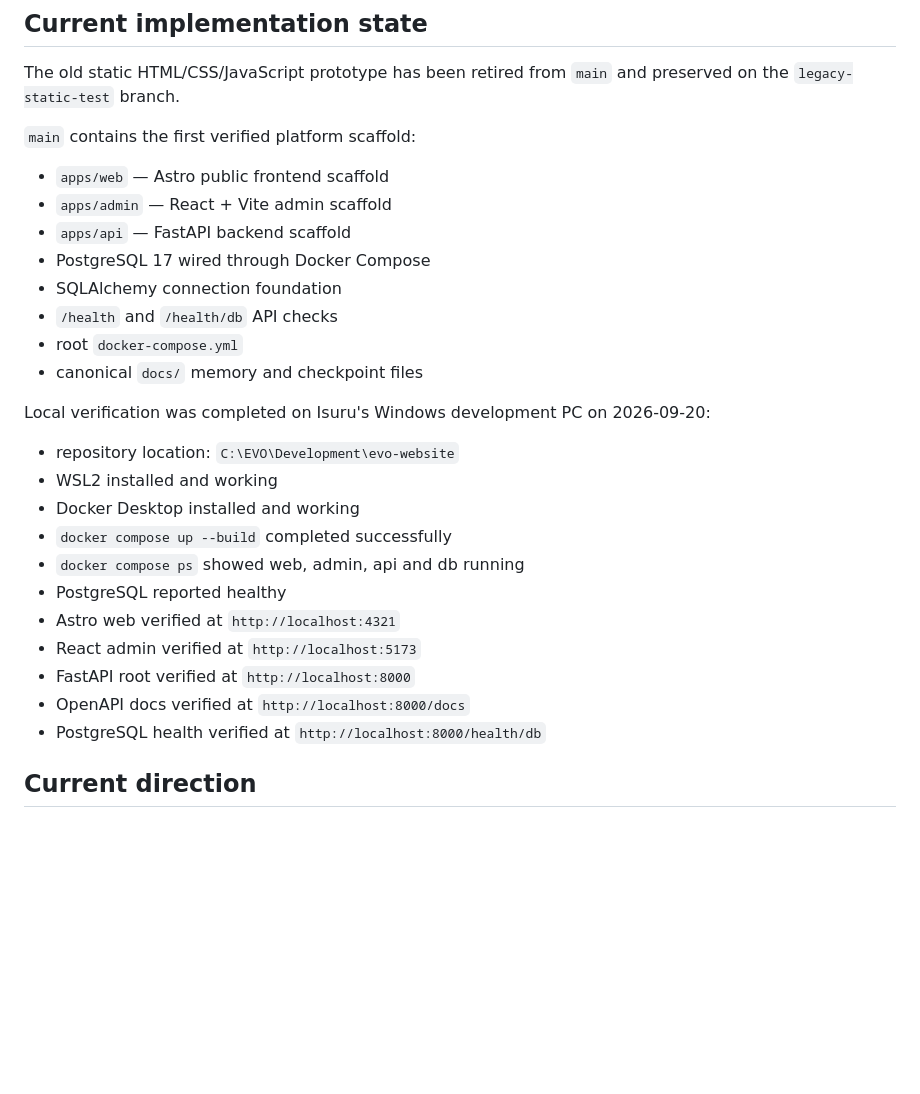
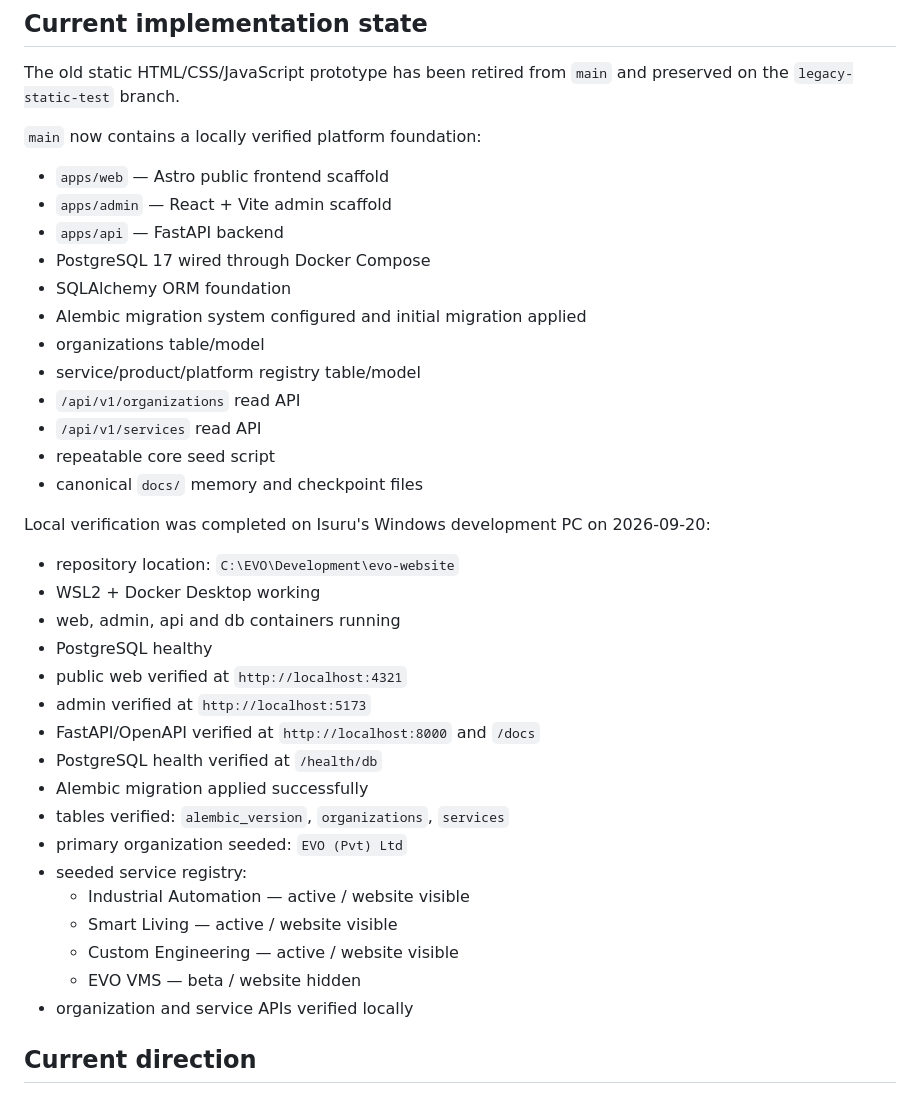
Before and after one commit to isuru6299/evo-website, a Markdown page: docs/CODEX_HANDOFF.md, the part around one of its changes. Drawn GitHub-style; blank space fills up the shorter version.

Commit message:
docs: hand off verified core api and start public website phase

```diff
--- a/docs/CODEX_HANDOFF.md
+++ b/docs/CODEX_HANDOFF.md
@@ -17,28 +17,38 @@ Internal project name: **EVO Digital Platform**
 ## Current implementation state
 The old static HTML/CSS/JavaScript prototype has been retired from `main` and preserved on the `legacy-static-test` branch.
 
-`main` contains the first verified platform scaffold:
+`main` now contains a locally verified platform foundation:
 - `apps/web` — Astro public frontend scaffold
 - `apps/admin` — React + Vite admin scaffold
-- `apps/api` — FastAPI backend scaffold
+- `apps/api` — FastAPI backend
 - PostgreSQL 17 wired through Docker Compose
-- SQLAlchemy connection foundation
-- `/health` and `/health/db` API checks
-- root `docker-compose.yml`
+- SQLAlchemy ORM foundation
+- Alembic migration system configured and initial migration applied
+- organizations table/model
+- service/product/platform registry table/model
+- `/api/v1/organizations` read API
+- `/api/v1/services` read API
+- repeatable core seed script
 - canonical `docs/` memory and checkpoint files
 
 Local verification was completed on Isuru's Windows development PC on 2026-09-20:
 - repository location: `C:\EVO\Development\evo-website`
-- WSL2 installed and working
-- Docker Desktop installed and working
-- `docker compose up --build` completed successfully
-- `docker compose ps` showed web, admin, api and db running
-- PostgreSQL reported healthy
-- Astro web verified at `http://localhost:4321`
-- React admin verified at `http://localhost:5173`
-- FastAPI root verified at `http://localhost:8000`
-- OpenAPI docs verified at `http://localhost:8000/docs`
-- PostgreSQL health verified at `http://localhost:8000/health/db`
+- WSL2 + Docker Desktop working
+- web, admin, api and db containers running
+- PostgreSQL healthy
+- public web verified at `http://localhost:4321`
+- admin verified at `http://localhost:5173`
+- FastAPI/OpenAPI verified at `http://localhost:8000` and `/docs`
+- PostgreSQL health verified at `/health/db`
+- Alembic migration applied successfully
+- tables verified: `alembic_version`, `organizations`, `services`
+- primary organization seeded: `EVO (Pvt) Ltd`
+- seeded service registry:
+  - Industrial Automation — active / website visible
+  - Smart Living — active / website visible
+  - Custom Engineering — active / website visible
+  - EVO VMS — beta / website hidden
+- organization and service APIs verified locally
 
 ## Current direction
 - Public frontend -> Astro
```
Also changed, not shown: other parts of docs/CODEX_HANDOFF.md (+22 -12 lines).
